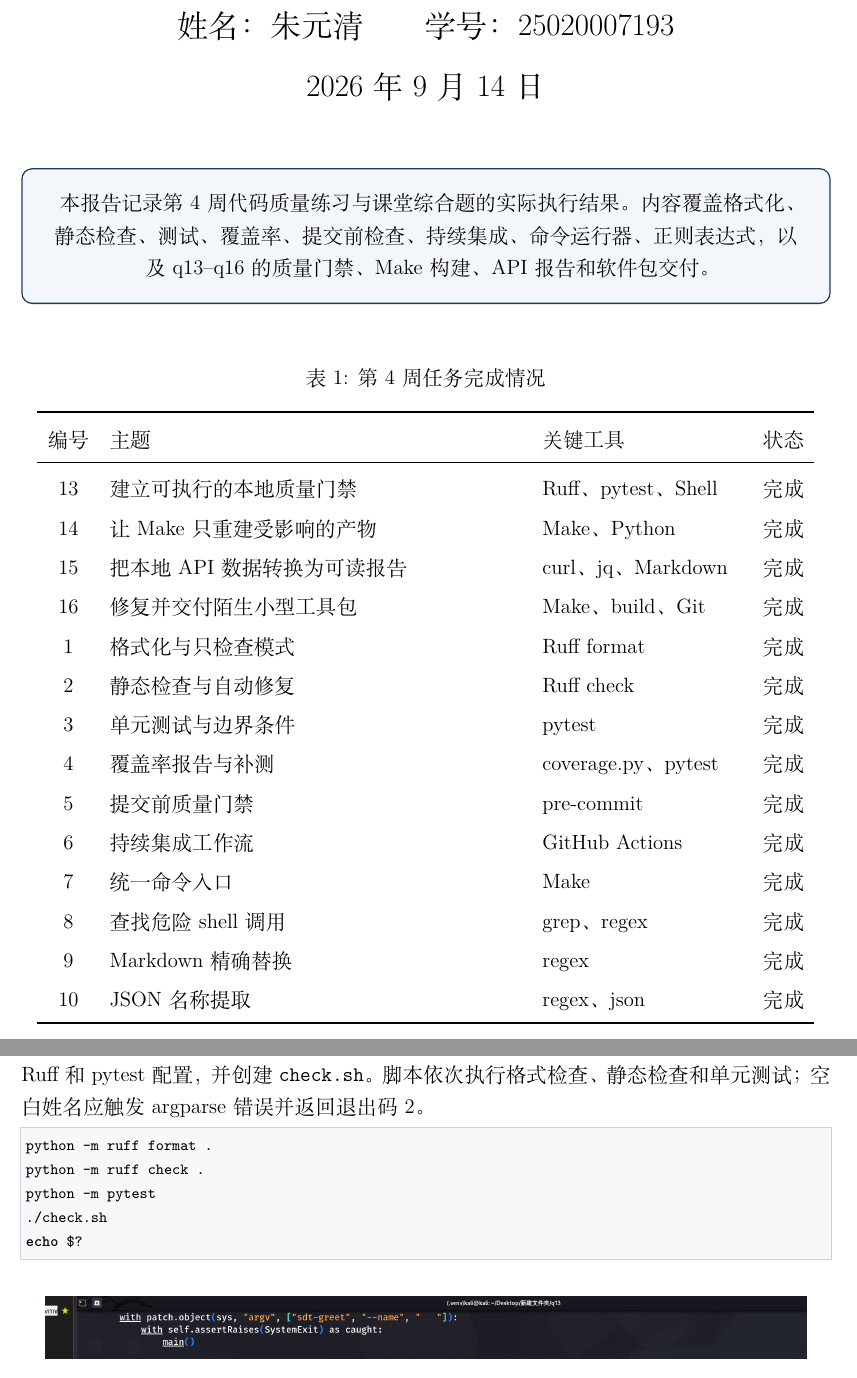
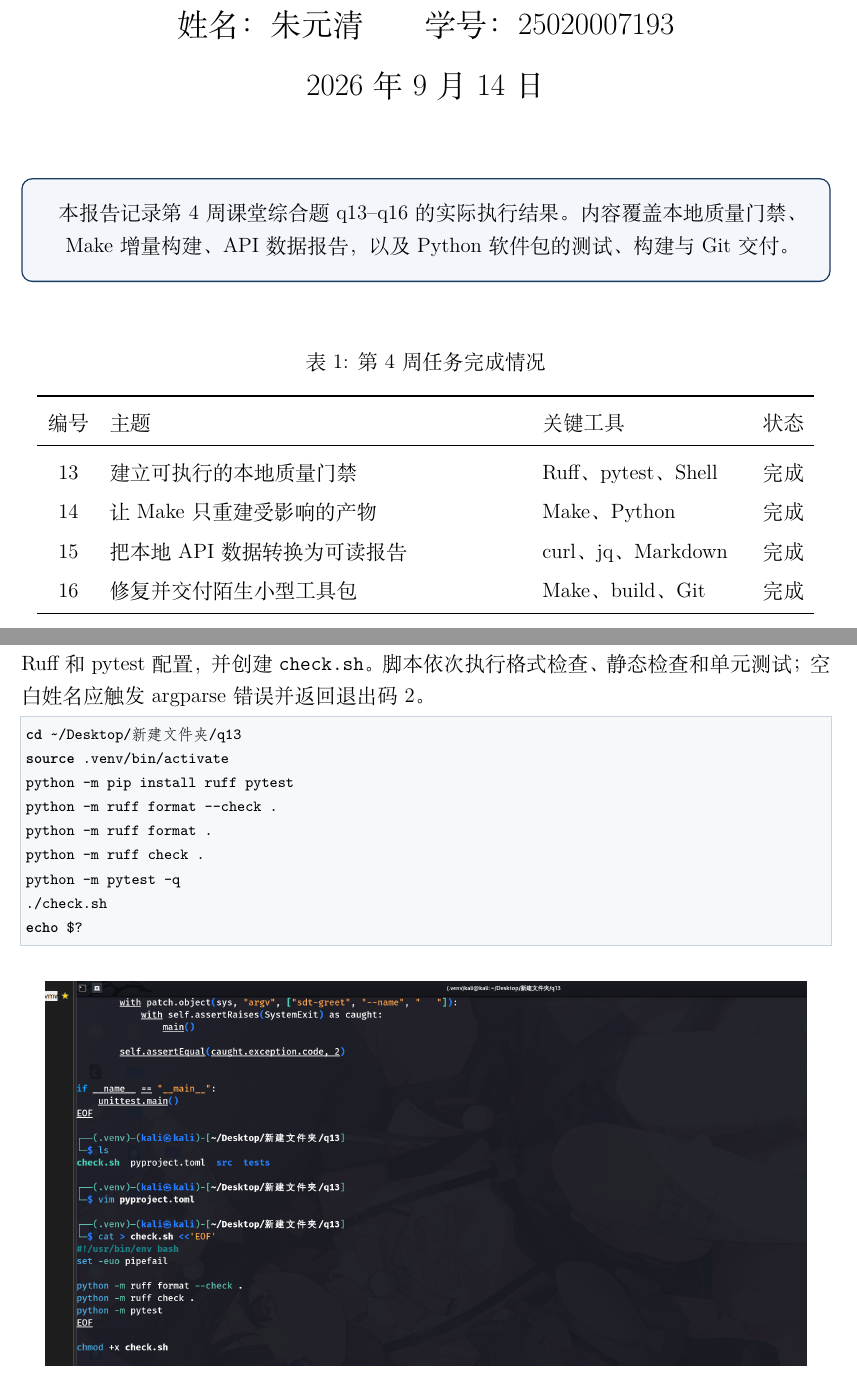
Before and after one commit to FinaleQuill/system-dev-tools-foundation, a LaTeX document (week4/report/week04_experiment_report.tex): two parts of pages 1 and 2 of 18, joined at a grey line, cut so that both start at the same text. Compiled offline with XeLaTeX.

Commit message:
docs: refine week4 report layout

```diff
--- a/week4/report/week04_experiment_report.tex
+++ b/week4/report/week04_experiment_report.tex
@@ -36,7 +36,7 @@
 \end{center}
 \vspace{.7cm}
 \begin{tcolorbox}[colback=soft,colframe=navy,boxrule=.8pt,arc=2mm,left=5mm,right=5mm,top=4mm,bottom=4mm]
-\centering 本报告记录第 4 周代码质量练习与课堂综合题的实际执行结果。内容覆盖格式化、静态检查、测试、覆盖率、提交前检查、持续集成、命令运行器、正则表达式，以及 q13--q16 的质量门禁、Make 构建、API 报告和软件包交付。
+\centering 本报告记录第 4 周课堂综合题 q13--q16 的实际执行结果。内容覆盖本地质量门禁、Make 增量构建、API 数据报告，以及 Python 软件包的测试、构建与 Git 交付。
 \end{tcolorbox}
 \vspace{.55cm}
 \begin{table}[H]\centering\caption{第 4 周任务完成情况}\renewcommand{\arraystretch}{1.22}
@@ -46,24 +46,19 @@
 14&让 Make 只重建受影响的产物&Make、Python&完成\\
 15&把本地 API 数据转换为可读报告&curl、jq、Markdown&完成\\
 16&修复并交付陌生小型工具包&Make、build、Git&完成\\
-1&格式化与只检查模式&Ruff format&完成\\
-2&静态检查与自动修复&Ruff check&完成\\
-3&单元测试与边界条件&pytest&完成\\
-4&覆盖率报告与补测&coverage.py、pytest&完成\\
-5&提交前质量门禁&pre-commit&完成\\
-6&持续集成工作流&GitHub Actions&完成\\
-7&统一命令入口&Make&完成\\
-8&查找危险 shell 调用&grep、regex&完成\\
-9&Markdown 精确替换&regex&完成\\
-10&JSON 名称提取&regex、json&完成\\\bottomrule
+\bottomrule
 \end{tabularx}\end{table}
 \clearpage\exercisebanner{13}{建立可执行的本地质量门禁}{Ruff、pytest 与 Shell}
 \subsection*{执行内容}
 以 q10 的 \texttt{greetlab} 项目为基础，在 q13 中保留 \texttt{src/} 与 \texttt{tests/} 的标准结构，补充 Ruff 和 pytest 配置，并创建 \texttt{check.sh}。脚本依次执行格式检查、静态检查和单元测试；空白姓名应触发 argparse 错误并返回退出码 2。
 \begin{lstlisting}[style=shell]
+cd ~/Desktop/新建文件夹/q13
+source .venv/bin/activate
+python -m pip install ruff pytest
+python -m ruff format --check .
 python -m ruff format .
 python -m ruff check .
-python -m pytest
+python -m pytest -q
 ./check.sh
 echo $?
 \end{lstlisting}
```
Also changed, not shown: week4/report/week04_experiment_report.pdf, week4/report/week04_experiment_report.tex (20 more changed lines).
